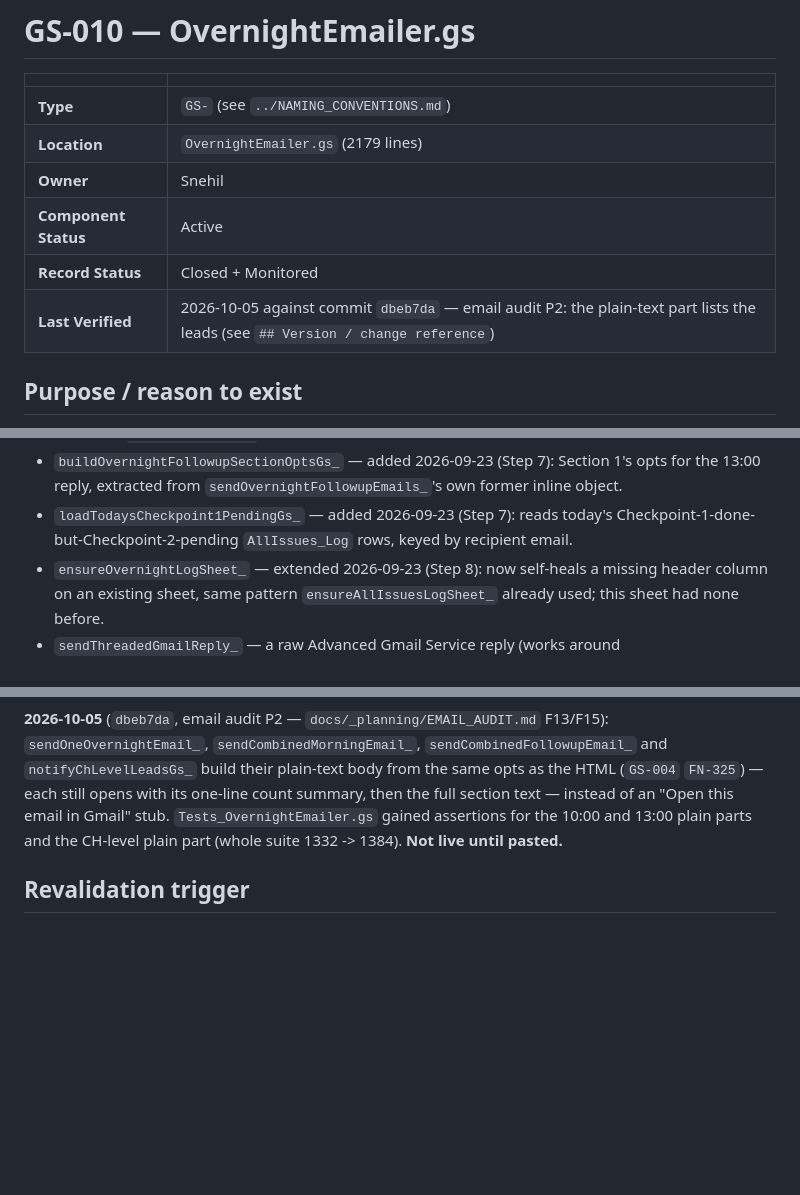
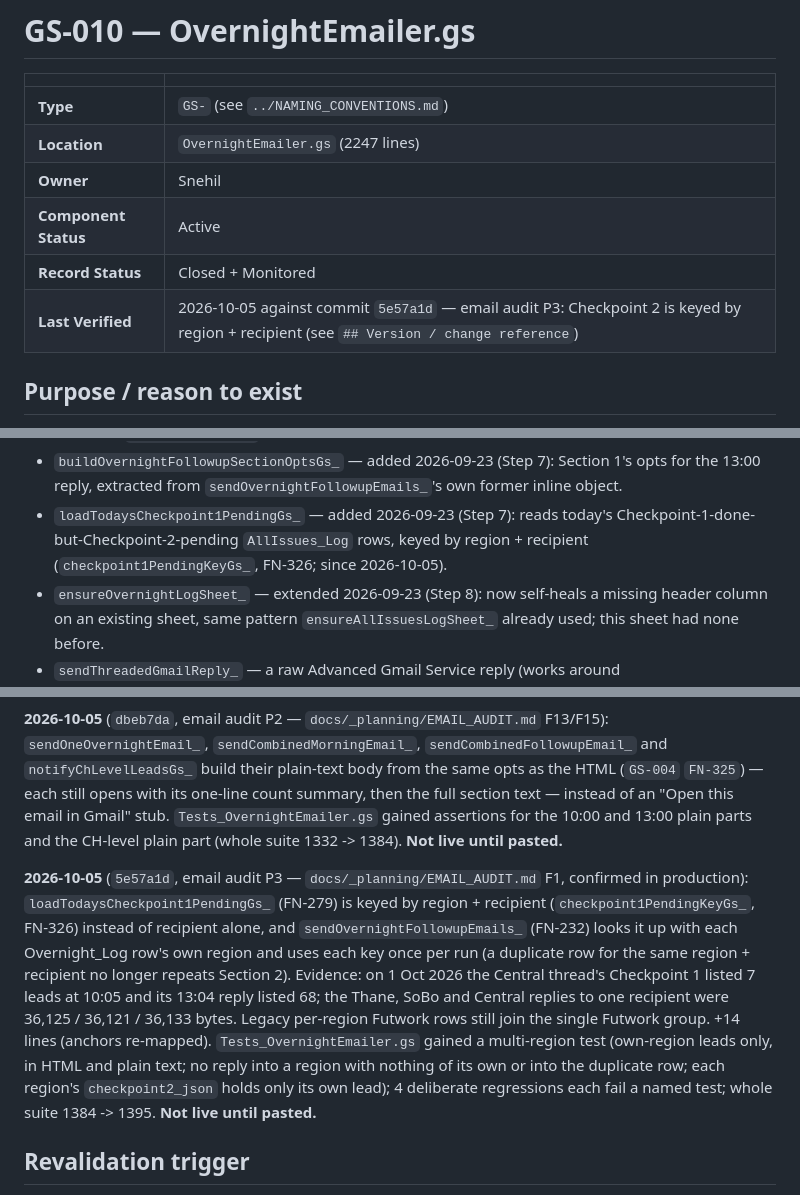
Before and after one commit to snehilchhimwal-stack/leads-dashboard, a Markdown page: docs/gs-modules/GS-010-overnightemailer.md, 3 parts joined by grey strips. Drawn GitHub-style; blank space fills up the shorter version.

Commit message:
Docs: email audit P3 record (GS-010), INDEX row, anchors
Co-Authored-By: Claude Sonnet 5.5 <noreply@anthropic.com>

```diff
--- a/docs/gs-modules/GS-010-overnightemailer.md
+++ b/docs/gs-modules/GS-010-overnightemailer.md
@@ -3,11 +3,11 @@
 | | |
 |---|---|
 | **Type** | `GS-` (see `../NAMING_CONVENTIONS.md`) |
-| **Location** | `OvernightEmailer.gs` (2179 lines) |
+| **Location** | `OvernightEmailer.gs` (2247 lines) |
 | **Owner** | Snehil |
 | **Component Status** | Active |
 | **Record Status** | Closed + Monitored |
-| **Last Verified** | 2026-10-05 against commit `dbeb7da` — email audit P2: the plain-text part lists the leads (see `## Version / change reference`) |
+| **Last Verified** | 2026-10-05 against commit `5e57a1d` — email audit P3: Checkpoint 2 is keyed by region + recipient (see `## Version / change reference`) |
 
 ## Purpose / reason to exist
 
@@ -90,7 +90,7 @@ change is the one new column and its guard.
   `sendOvernightFollowupEmails_`'s own former inline object.
 - `loadTodaysCheckpoint1PendingGs_` — added 2026-09-23 (Step 7): reads
   today's Checkpoint-1-done-but-Checkpoint-2-pending `AllIssues_Log`
-  rows, keyed by recipient email.
+  rows, keyed by region + recipient (`checkpoint1PendingKeyGs_`, FN-326; since 2026-10-05).
 - `ensureOvernightLogSheet_` — extended 2026-09-23 (Step 8): now
   self-heals a missing header column on an existing sheet, same pattern
   `ensureAllIssuesLogSheet_` already used; this sheet had none before.
@@ -492,6 +493,8 @@ ending the session.
 
 **2026-10-05** (`dbeb7da`, email audit P2 — `docs/_planning/EMAIL_AUDIT.md` F13/F15): `sendOneOvernightEmail_`, `sendCombinedMorningEmail_`, `sendCombinedFollowupEmail_` and `notifyChLevelLeadsGs_` build their plain-text body from the same opts as the HTML (`GS-004` `FN-325`) — each still opens with its one-line count summary, then the full section text — instead of an "Open this email in Gmail" stub. `Tests_OvernightEmailer.gs` gained assertions for the 10:00 and 13:00 plain parts and the CH-level plain part (whole suite 1332 -> 1384). **Not live until pasted.**
 
+**2026-10-05** (`5e57a1d`, email audit P3 — `docs/_planning/EMAIL_AUDIT.md` F1, confirmed in production): `loadTodaysCheckpoint1PendingGs_` (FN-279) is keyed by region + recipient (`checkpoint1PendingKeyGs_`, FN-326) instead of recipient alone, and `sendOvernightFollowupEmails_` (FN-232) looks it up with each Overnight_Log row's own region and uses each key once per run (a duplicate row for the same region + recipient no longer repeats Section 2). Evidence: on 1 Oct 2026 the Central thread's Checkpoint 1 listed 7 leads at 10:05 and its 13:04 reply listed 68; the Thane, SoBo and Central replies to one recipient were 36,125 / 36,121 / 36,133 bytes. Legacy per-region Futwork rows still join the single Futwork group. +14 lines (anchors re-mapped). `Tests_OvernightEmailer.gs` gained a multi-region test (own-region leads only, in HTML and plain text; no reply into a region with nothing of its own or into the duplicate row; each region's `checkpoint2_json` holds only its own lead); 4 deliberate regressions each fail a named test; whole suite 1384 -> 1395. **Not live until pasted.**
+
 ## Revalidation trigger
 
 Any commit touching `OvernightEmailer.gs` or `Tests_OvernightEmailer.gs`;
```
Also changed, not shown: other parts of docs/gs-modules/GS-010-overnightemailer.md (+4 -3 lines), docs/INDEX.md (+1 -1 lines).
